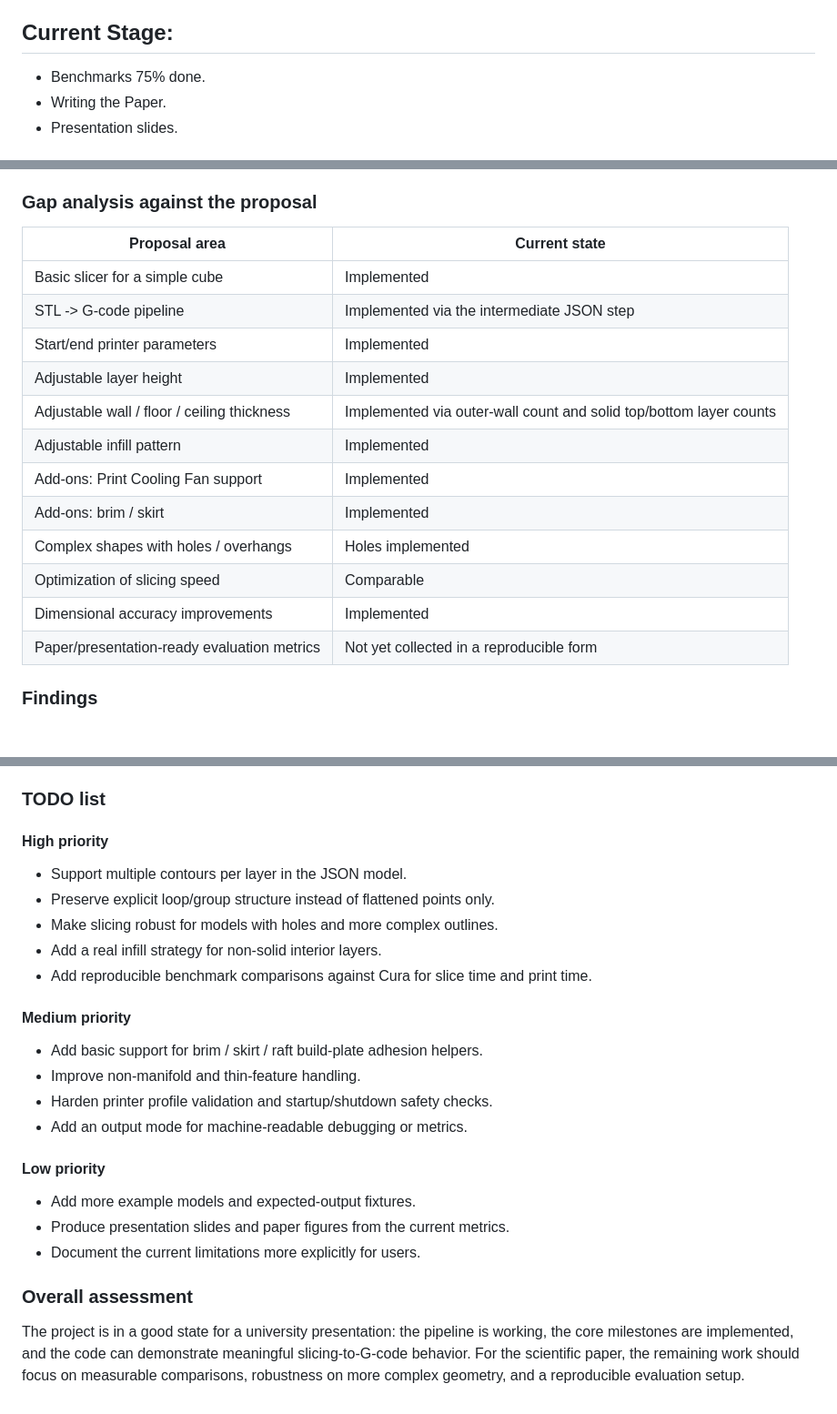
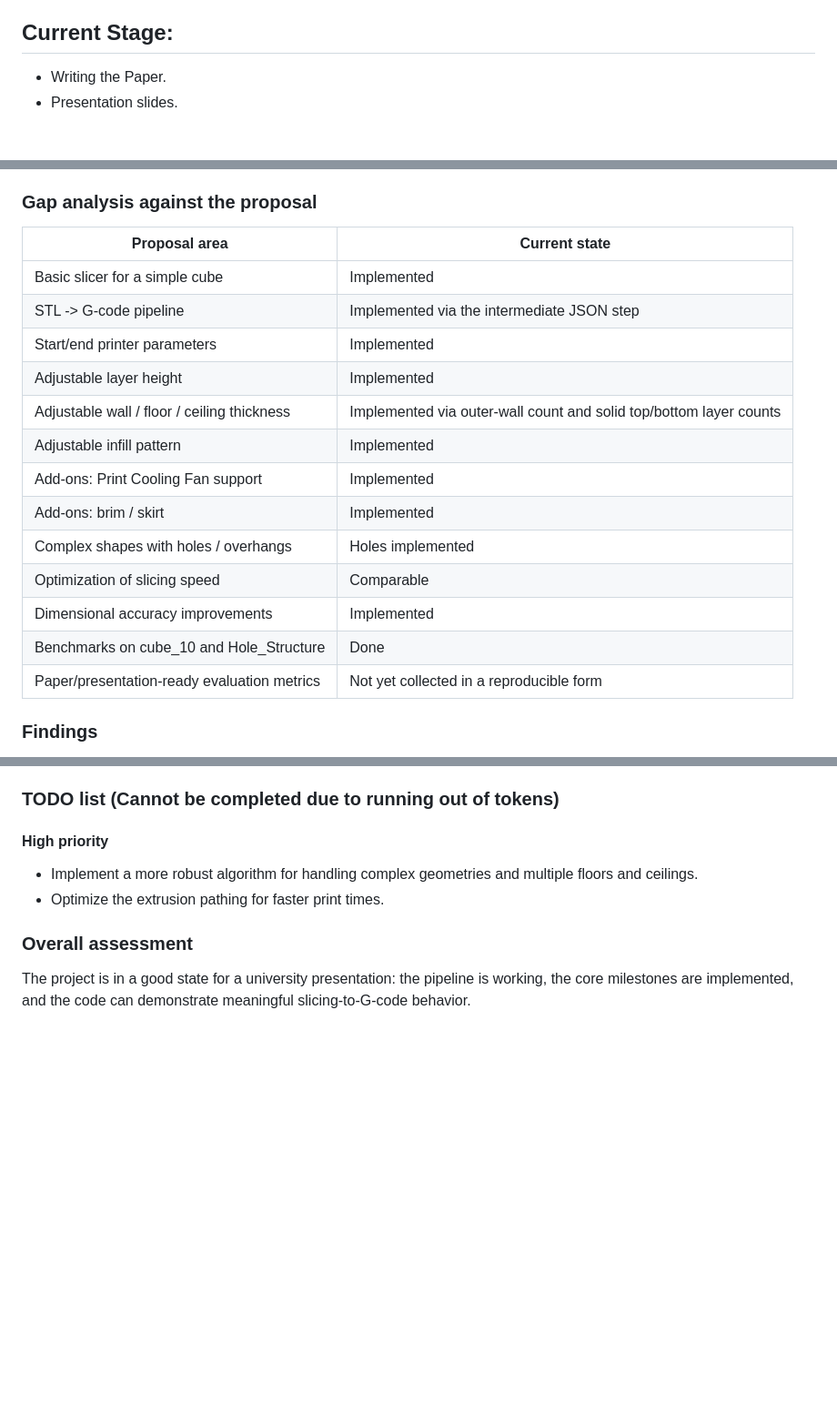
Before and after one commit to tomp-uni/ASE2026_Vibe_Slicer, a Markdown page: README.md, 3 parts joined by grey strips. Shown at 91% size. GitHub-like rendering; blank space fills up the shorter version.

```diff
--- a/README.md
+++ b/README.md
@@ -21,7 +21,6 @@ If successful, the resulting Slicer will then be evaluated against the popular o
 
 <!-- Current Stage: -->
 ## Current Stage:
-- Benchmarks 75% done.
 - Writing the Paper.
 - Presentation slides.
 
@@ -186,19 +185,20 @@ The project is now beyond the initial milestone described in the proposal, but i
 
 ### Gap analysis against the proposal
 
-| Proposal area                               | Current state                                                      |
-|---------------------------------------------|--------------------------------------------------------------------|
-| Basic slicer for a simple cube              | Implemented                                                        |
-| STL -> G-code pipeline                      | Implemented via the intermediate JSON step                         |
-| Start/end printer parameters                | Implemented                                                        |
-| Adjustable layer height                     | Implemented                                                        |
+| Proposal area                             | Current state                                                      |
+|-------------------------------------------|--------------------------------------------------------------------|
+| Basic slicer for a simple cube            | Implemented                                                        |
+| STL -> G-code pipeline                    | Implemented via the intermediate JSON step                         |
+| Start/end printer parameters              | Implemented                                                        |
+| Adjustable layer height                   | Implemented                                                        |
 | Adjustable wall / floor / ceiling thickness | Implemented via outer-wall count and solid top/bottom layer counts |
-| Adjustable infill pattern                   | Implemented                                                        |
-| Add-ons: Print Cooling Fan support          | Implemented                                                        |
-| Add-ons: brim / skirt                       | Implemented                                                        |
-| Complex shapes with holes / overhangs       | Holes implemented                                                  |
-| Optimization of slicing speed               | Comparable                                                         |
-| Dimensional accuracy improvements           | Implemented                                                        |
+| Adjustable infill pattern                 | Implemented                                                        |
+| Add-ons: Print Cooling Fan support        | Implemented                                                        |
+| Add-ons: brim / skirt                     | Implemented                                                        |
+| Complex shapes with holes / overhangs     | Holes implemented                                                  |
+| Optimization of slicing speed             | Comparable                                                         |
+| Dimensional accuracy improvements         | Implemented                                                        |
+| Benchmarks on cube_10 and Hole_Structure  | Done                                                               |
 | Paper/presentation-ready evaluation metrics | Not yet collected in a reproducible form                           |
 
 ### Findings
@@ -222,29 +222,13 @@ The project is now beyond the initial milestone described in the proposal, but i
 9. Closed bottom and top solid layers with alternating diagonal fill.
 10. Automated tests for the main generation behaviors.
 
-### TODO list
+### TODO list (Cannot be completed due to running out of tokens)
 
 #### High priority
 
-- Support multiple contours per layer in the JSON model.
-- Preserve explicit loop/group structure instead of flattened points only.
-- Make slicing robust for models with holes and more complex outlines.
-- Add a real infill strategy for non-solid interior layers.
-- Add reproducible benchmark comparisons against Cura for slice time and print time.
-
-#### Medium priority
-
-- Add basic support for brim / skirt / raft build-plate adhesion helpers.
-- Improve non-manifold and thin-feature handling.
-- Harden printer profile validation and startup/shutdown safety checks.
-- Add an output mode for machine-readable debugging or metrics.
-
-#### Low priority
-
-- Add more example models and expected-output fixtures.
-- Produce presentation slides and paper figures from the current metrics.
-- Document the current limitations more explicitly for users.
+- Implement a more robust algorithm for handling complex geometries and multiple floors and ceilings.
+- Optimize the extrusion pathing for faster print times.
 
 ### Overall assessment
 
-The project is in a good state for a university presentation: the pipeline is working, the core milestones are implemented, and the code can demonstrate meaningful slicing-to-G-code behavior. For the scientific paper, the remaining work should focus on measurable comparisons, robustness on more complex geometry, and a reproducible evaluation setup.
+The project is in a good state for a university presentation: the pipeline is working, the core milestones are implemented, and the code can demonstrate meaningful slicing-to-G-code behavior.
```
